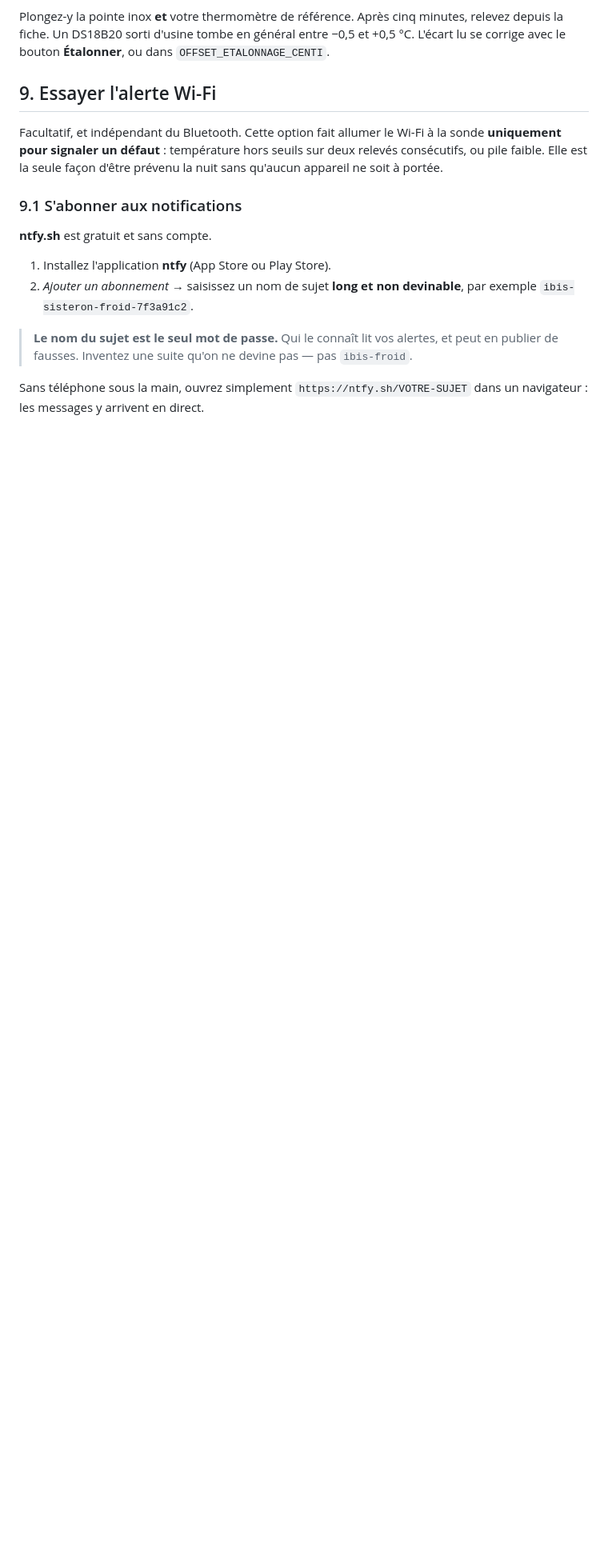
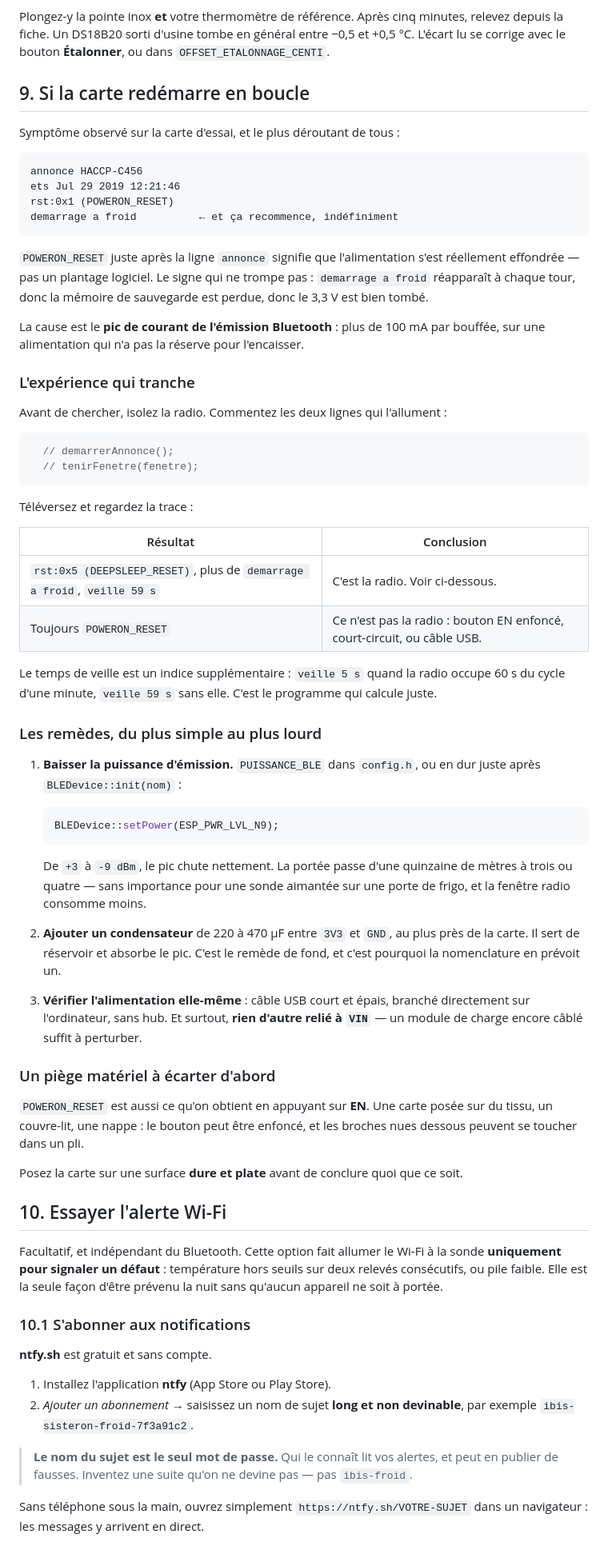
Before and after one commit to hugofloriab-cell/Florijan-Veselaj, a Markdown page: sondes/PREMIER-ESSAI.md, the part around one of its changes. Shown at 80% size. Drawn GitHub-style; blank space fills up the shorter version.

Commit message:
Documente le redémarrage en boucle causé par le pic d'émission Bluetooth
Constaté et diagnostiqué sur la carte d'essai. La trace montrait un
POWERON_RESET juste après la ligne « annonce », avec « demarrage a froid » à
chaque tour — donc une vraie chute d'alimentation, pas un plantage. Commenter
les deux lignes qui allument la radio a suffi à trancher : le reset est devenu
un DEEPSLEEP_RESET normal et la mémoire de sauvegarde a survécu.

Le temps de veille imprimé sert d'indice complémentaire : 5 s quand la radio
occupe 60 s du cycle d'une minute, 59 s sans elle.

La section donne l'expérience d'isolement, les trois remèdes par ordre de
difficulté — brider la puissance, ajouter le condensateur réservoir de la
nomenclature, revoir l'alimentation — et rappelle qu'un POWERON_RESET
s'obtient aussi en appuyant sur EN, ce qu'une carte posée sur du tissu fait
très bien toute seule.

Co-Authored-By: Claude Opus 5 <noreply@anthropic.com>
Claude-Session: https://claude.ai/code/session_01LCkyNxGK7LEWyv31hSCUVU

````diff
--- a/sondes/PREMIER-ESSAI.md
+++ b/sondes/PREMIER-ESSAI.md
@@ -323,14 +323,83 @@ minutes, relevez depuis la fiche. Un DS18B20 sorti d'usine tombe en général
 entre −0,5 et +0,5 °C. L'écart lu se corrige avec le bouton **Étalonner**, ou
 dans `OFFSET_ETALONNAGE_CENTI`.
 
-## 9. Essayer l'alerte Wi-Fi
+## 9. Si la carte redémarre en boucle
+
+Symptôme observé sur la carte d'essai, et le plus déroutant de tous :
+
+```
+annonce HACCP-C456
+ets Jul 29 2019 12:21:46
+rst:0x1 (POWERON_RESET)
+demarrage a froid          ← et ça recommence, indéfiniment
+```
+
+`POWERON_RESET` juste après la ligne `annonce` signifie que l'alimentation
+s'est réellement effondrée — pas un plantage logiciel. Le signe qui ne trompe
+pas : `demarrage a froid` réapparaît à chaque tour, donc la mémoire de
+sauvegarde est perdue, donc le 3,3 V est bien tombé.
+
+La cause est le **pic de courant de l'émission Bluetooth** : plus de 100 mA par
+bouffée, sur une alimentation qui n'a pas la réserve pour l'encaisser.
+
+### L'expérience qui tranche
+
+Avant de chercher, isolez la radio. Commentez les deux lignes qui l'allument :
+
+```cpp
+  // demarrerAnnonce();
+  // tenirFenetre(fenetre);
+```
+
+Téléversez et regardez la trace :
+
+| Résultat | Conclusion |
+| --- | --- |
+| `rst:0x5 (DEEPSLEEP_RESET)`, plus de `demarrage a froid`, `veille 59 s` | C'est la radio. Voir ci-dessous. |
+| Toujours `POWERON_RESET` | Ce n'est pas la radio : bouton EN enfoncé, court-circuit, ou câble USB. |
+
+Le temps de veille est un indice supplémentaire : `veille 5 s` quand la radio
+occupe 60 s du cycle d'une minute, `veille 59 s` sans elle. C'est le programme
+qui calcule juste.
+
+### Les remèdes, du plus simple au plus lourd
+
+1. **Baisser la puissance d'émission.** `PUISSANCE_BLE` dans `config.h`, ou en
+   dur juste après `BLEDevice::init(nom)` :
+
+   ```cpp
+   BLEDevice::setPower(ESP_PWR_LVL_N9);
+   ```
+
+   De `+3` à `-9 dBm`, le pic chute nettement. La portée passe d'une quinzaine
+   de mètres à trois ou quatre — sans importance pour une sonde aimantée sur
+   une porte de frigo, et la fenêtre radio consomme moins.
+
+2. **Ajouter un condensateur** de 220 à 470 µF entre `3V3` et `GND`, au plus
+   près de la carte. Il sert de réservoir et absorbe le pic. C'est le remède de
+   fond, et c'est pourquoi la nomenclature en prévoit un.
+
+3. **Vérifier l'alimentation elle-même** : câble USB court et épais, branché
+   directement sur l'ordinateur, sans hub. Et surtout, **rien d'autre relié à
+   `VIN`** — un module de charge encore câblé suffit à perturber.
+
+### Un piège matériel à écarter d'abord
+
+`POWERON_RESET` est aussi ce qu'on obtient en appuyant sur **EN**. Une carte
+posée sur du tissu, un couvre-lit, une nappe : le bouton peut être enfoncé, et
+les broches nues dessous peuvent se toucher dans un pli.
+
+Posez la carte sur une surface **dure et plate** avant de conclure quoi que ce
+soit.
+
+## 10. Essayer l'alerte Wi-Fi
 
 Facultatif, et indépendant du Bluetooth. Cette option fait allumer le Wi-Fi à
 la sonde **uniquement pour signaler un défaut** : température hors seuils sur
 deux relevés consécutifs, ou pile faible. Elle est la seule façon d'être
 prévenu la nuit sans qu'aucun appareil ne soit à portée.
 
-### 9.1 S'abonner aux notifications
+### 10.1 S'abonner aux notifications
 
 **ntfy.sh** est gratuit et sans compte.
 
````
Also changed, not shown: other parts of sondes/PREMIER-ESSAI.md (+5 -5 lines).
